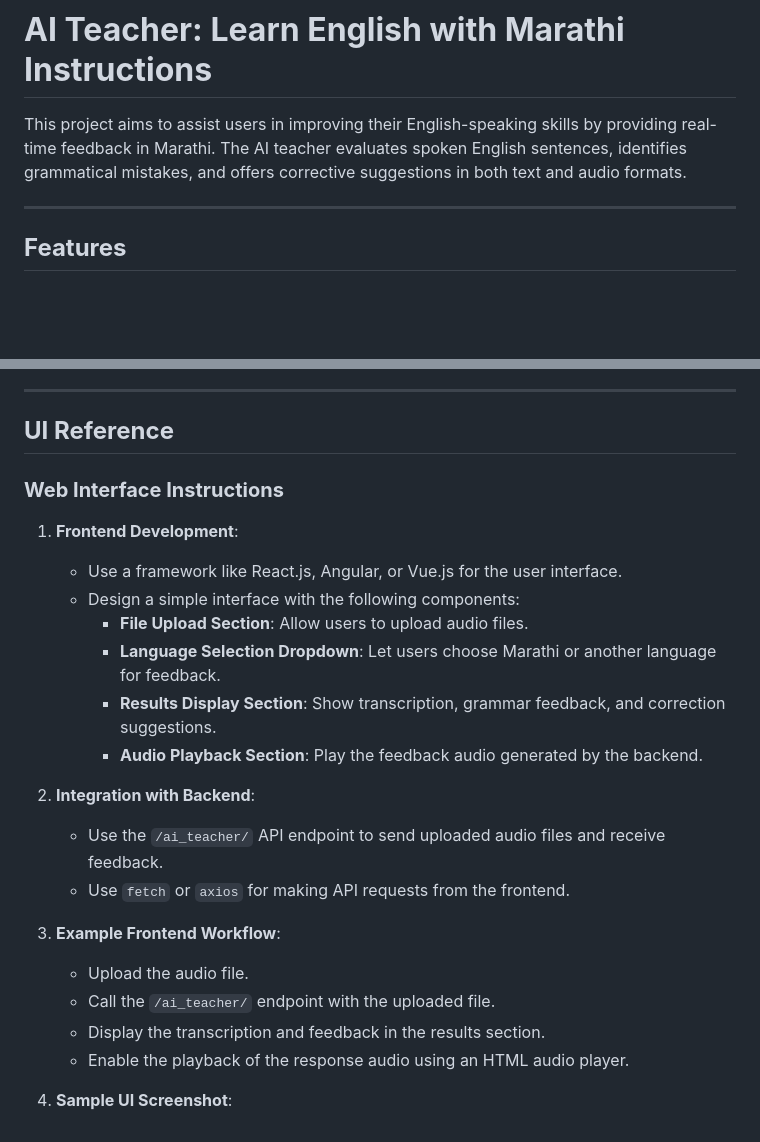
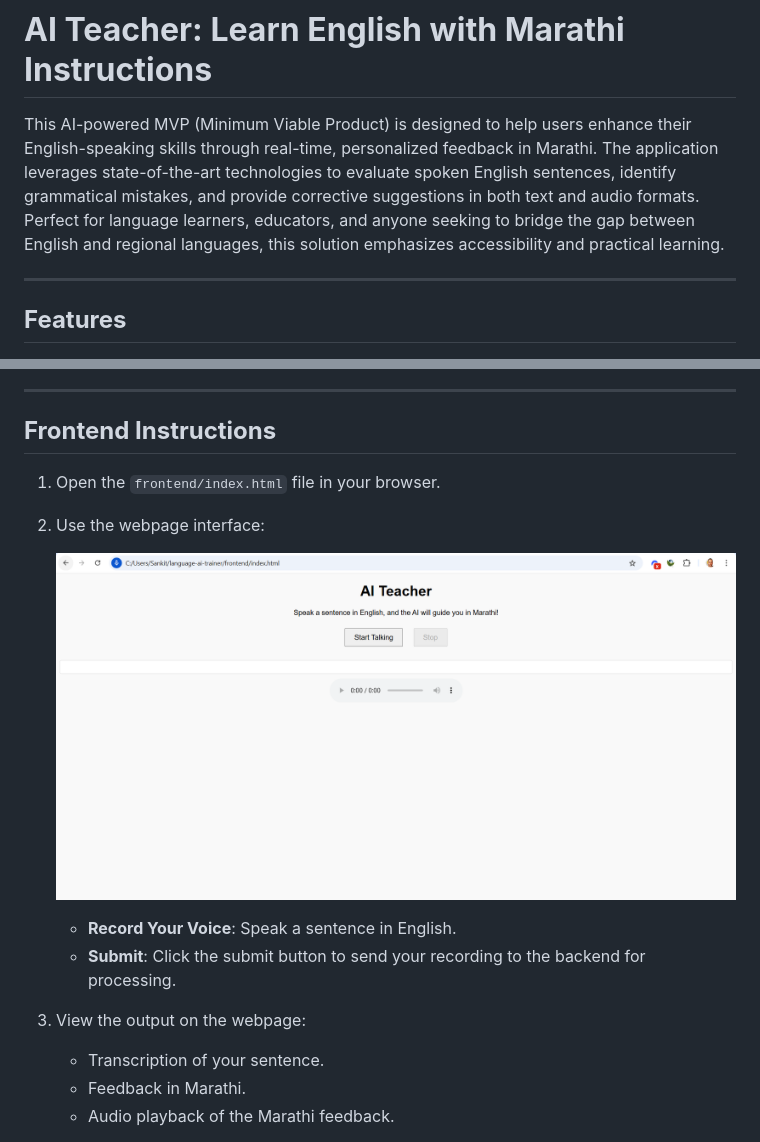
Before and after one commit to sanketrs/language-ai-trainer, a Markdown page: README.md, 2 parts joined by grey strips. GitHub-like rendering; pictures changed too: frontend/assets/images/image.png (added); blank space fills up the shorter version.

```diff
--- a/README.md
+++ b/README.md
@@ -1,6 +1,6 @@
 # **AI Teacher: Learn English with Marathi Instructions**
 
-This project aims to assist users in improving their English-speaking skills by providing real-time feedback in Marathi. The AI teacher evaluates spoken English sentences, identifies grammatical mistakes, and offers corrective suggestions in both text and audio formats.
+This AI-powered MVP (Minimum Viable Product) is designed to help users enhance their English-speaking skills through real-time, personalized feedback in Marathi. The application leverages state-of-the-art technologies to evaluate spoken English sentences, identify grammatical mistakes, and provide corrective suggestions in both text and audio formats. Perfect for language learners, educators, and anyone seeking to bridge the gap between English and regional languages, this solution emphasizes accessibility and practical learning.
 
 ---
 
@@ -67,27 +67,19 @@ This project aims to assist users in improving their English-speaking skills by
 
 ---
 
-## **UI Reference**
+## **Frontend Instructions**
 
-### **Web Interface Instructions**
+1. Open the `frontend/index.html` file in your browser.
 
-1. **Frontend Development**:
-   - Use a framework like React.js, Angular, or Vue.js for the user interface.
-   - Design a simple interface with the following components:
-     - **File Upload Section**: Allow users to upload audio files.
-     - **Language Selection Dropdown**: Let users choose Marathi or another language for feedback.
-     - **Results Display Section**: Show transcription, grammar feedback, and correction suggestions.
-     - **Audio Playback Section**: Play the feedback audio generated by the backend.
+2. Use the webpage interface:
 
-2. **Integration with Backend**:
-   - Use the `/ai_teacher/` API endpoint to send uploaded audio files and receive feedback.
-   - Use `fetch` or `axios` for making API requests from the frontend.
+      ![alt text](frontend/assets/images/image.png)
 
-3. **Example Frontend Workflow**:
-   - Upload the audio file.
-   - Call the `/ai_teacher/` endpoint with the uploaded file.
-   - Display the transcription and feedback in the results section.
-   - Enable the playback of the response audio using an HTML audio player.
+   - **Record Your Voice**: Speak a sentence in English.
+   - **Submit**: Click the submit button to send your recording to the backend for processing.
 
-4. **Sample UI Screenshot**:
+3. View the output on the webpage:
+   - Transcription of your sentence.
+   - Feedback in Marathi.
+   - Audio playback of the Marathi feedback.
 
```
Also changed, not shown: other parts of README.md (+26 -3 lines).
